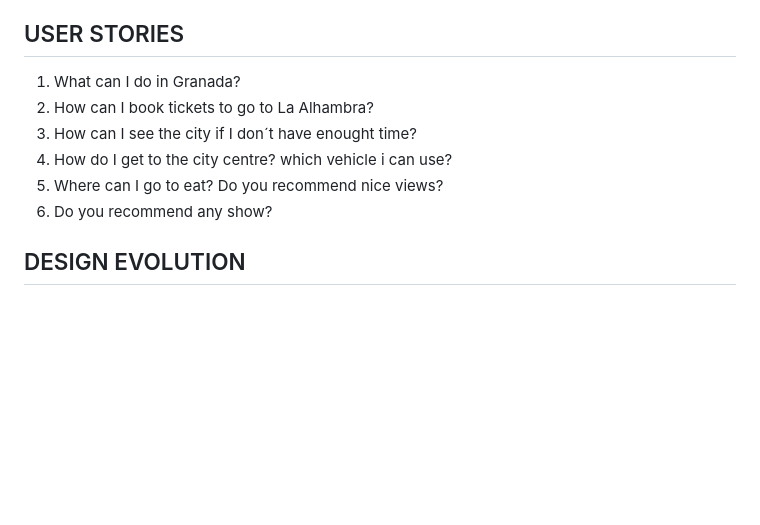
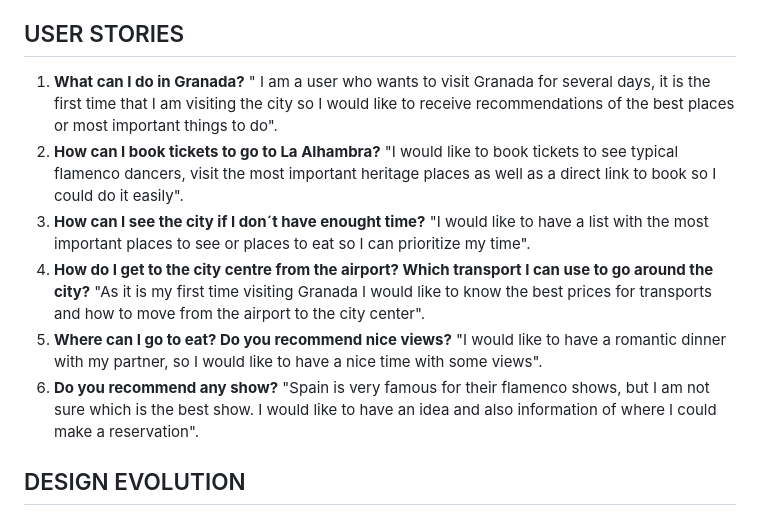
Before and after one commit to susanaviruglio/DiscoverGranada, a Markdown page: README.md, the part around one of its changes. Rendered like a GitHub page; blank space fills up the shorter version.

```diff
--- a/README.md
+++ b/README.md
@@ -21,12 +21,12 @@ Some potencial features to include are:
 
 ## USER STORIES
 
-1. What can I do in Granada?
-2. How can I book tickets to go to La Alhambra?
-3. How can I see the city if I don´t have enought time?
-4. How do I get to the city centre? which vehicle i can use?
-5. Where can I go to eat? Do you recommend nice views?
-6. Do you recommend any show?
+1. **What can I do in Granada?** " I am a user who wants to visit Granada for several days, it is the first time that I am visiting the city so I would like to receive recommendations of the best places or most important things to do".
+2. **How can I book tickets to go to La Alhambra?** "I would like to book tickets to see typical flamenco dancers, visit the most important heritage places as well as a direct link to book so I could do it easily".
+3. **How can I see the city if I don´t have enought time?** "I would like to have a list with the most important places to see or places to eat so I can prioritize my time".
+4. **How do I get to the city centre from the airport? Which transport I can use to go around the city?** "As it is my first time visiting Granada I would like to know the best prices for transports and how to move from the airport to the city center".
+5. **Where can I go to eat? Do you recommend nice views?** "I would like to have a romantic dinner with my partner, so I would like to have a nice time with some views".
+6. **Do you recommend any show?** "Spain is very famous for their flamenco shows, but I am not sure which is the best show. I would like to have an idea and also information of where I could make a reservation".
 
 ## DESIGN EVOLUTION
 
```
Also changed, not shown: other parts of README.md (+50 -0 lines).
